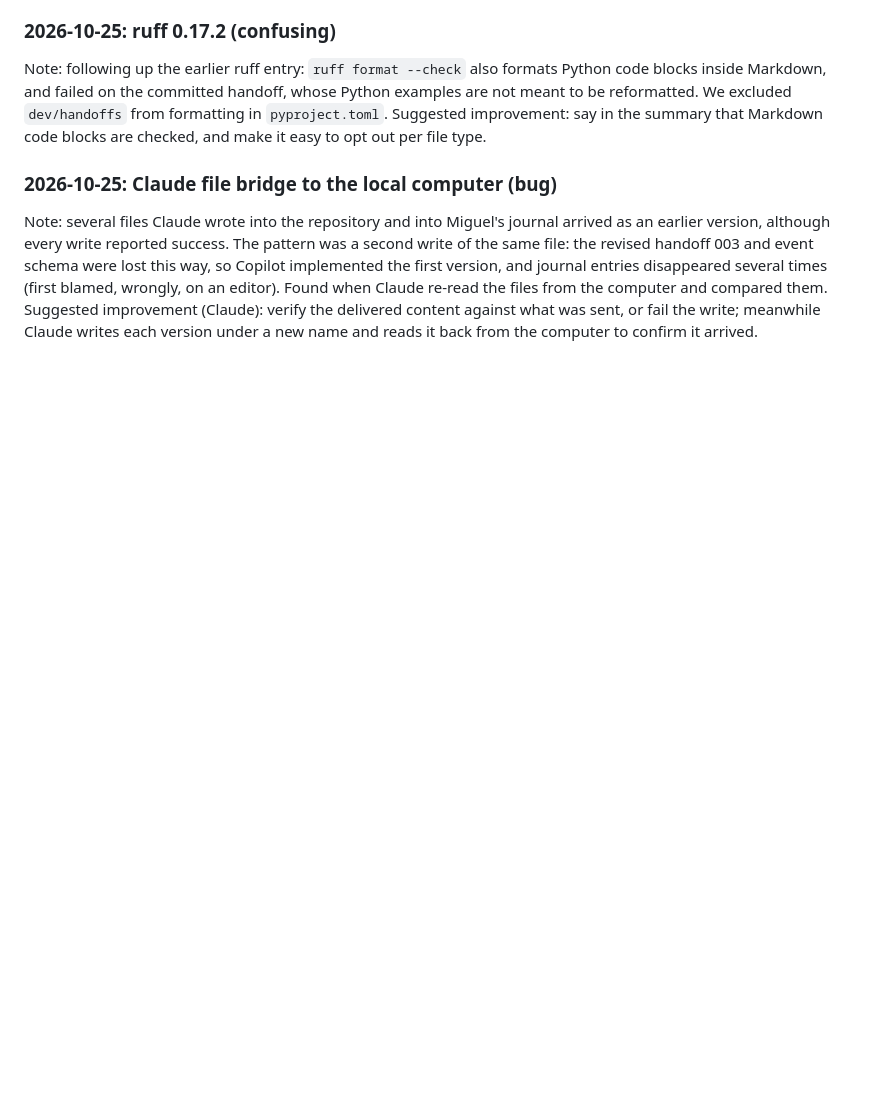
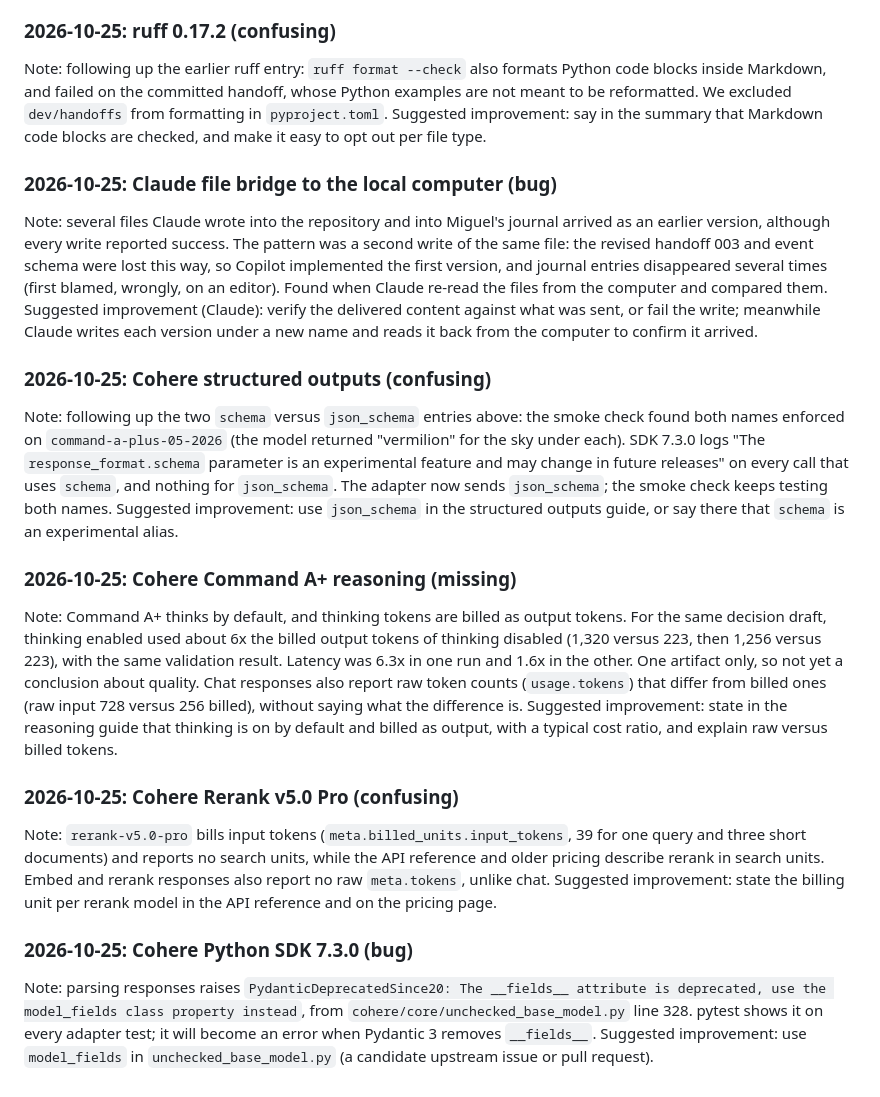
Before and after one commit to miguelmog10/knowledge-automata, a Markdown page: dev/tool-feedback.md, the part around the change. Drawn GitHub-style; blank space fills up the shorter version.

```diff
--- a/dev/tool-feedback.md
+++ b/dev/tool-feedback.md
@@ -122,3 +122,23 @@ Suggested improvement: say in the summary that Markdown code blocks are checked,
 
 Note: several files Claude wrote into the repository and into Miguel's journal arrived as an earlier version, although every write reported success. The pattern was a second write of the same file: the revised handoff 003 and event schema were lost this way, so Copilot implemented the first version, and journal entries disappeared several times (first blamed, wrongly, on an editor). Found when Claude re-read the files from the computer and compared them.
 Suggested improvement (Claude): verify the delivered content against what was sent, or fail the write; meanwhile Claude writes each version under a new name and reads it back from the computer to confirm it arrived.
+
+### 2026-10-25: Cohere structured outputs (confusing)
+
+Note: following up the two `schema` versus `json_schema` entries above: the smoke check found both names enforced on `command-a-plus-05-2026` (the model returned "vermilion" for the sky under each). SDK 7.3.0 logs "The `response_format.schema` parameter is an experimental feature and may change in future releases" on every call that uses `schema`, and nothing for `json_schema`. The adapter now sends `json_schema`; the smoke check keeps testing both names.
+Suggested improvement: use `json_schema` in the structured outputs guide, or say there that `schema` is an experimental alias.
+
+### 2026-10-25: Cohere Command A+ reasoning (missing)
+
+Note: Command A+ thinks by default, and thinking tokens are billed as output tokens. For the same decision draft, thinking enabled used about 6x the billed output tokens of thinking disabled (1,320 versus 223, then 1,256 versus 223), with the same validation result. Latency was 6.3x in one run and 1.6x in the other. One artifact only, so not yet a conclusion about quality. Chat responses also report raw token counts (`usage.tokens`) that differ from billed ones (raw input 728 versus 256 billed), without saying what the difference is.
+Suggested improvement: state in the reasoning guide that thinking is on by default and billed as output, with a typical cost ratio, and explain raw versus billed tokens.
+
+### 2026-10-25: Cohere Rerank v5.0 Pro (confusing)
+
+Note: `rerank-v5.0-pro` bills input tokens (`meta.billed_units.input_tokens`, 39 for one query and three short documents) and reports no search units, while the API reference and older pricing describe rerank in search units. Embed and rerank responses also report no raw `meta.tokens`, unlike chat.
+Suggested improvement: state the billing unit per rerank model in the API reference and on the pricing page.
+
+### 2026-10-25: Cohere Python SDK 7.3.0 (bug)
+
+Note: parsing responses raises `PydanticDeprecatedSince20: The __fields__ attribute is deprecated, use the model_fields class property instead`, from `cohere/core/unchecked_base_model.py` line 328. pytest shows it on every adapter test; it will become an error when Pydantic 3 removes `__fields__`.
+Suggested improvement: use `model_fields` in `unchecked_base_model.py` (a candidate upstream issue or pull request).
```
Also changed, not shown: dev/STATUS.md (+9 -2 lines), dev/principles-in-practice.md (+5 -0 lines).
